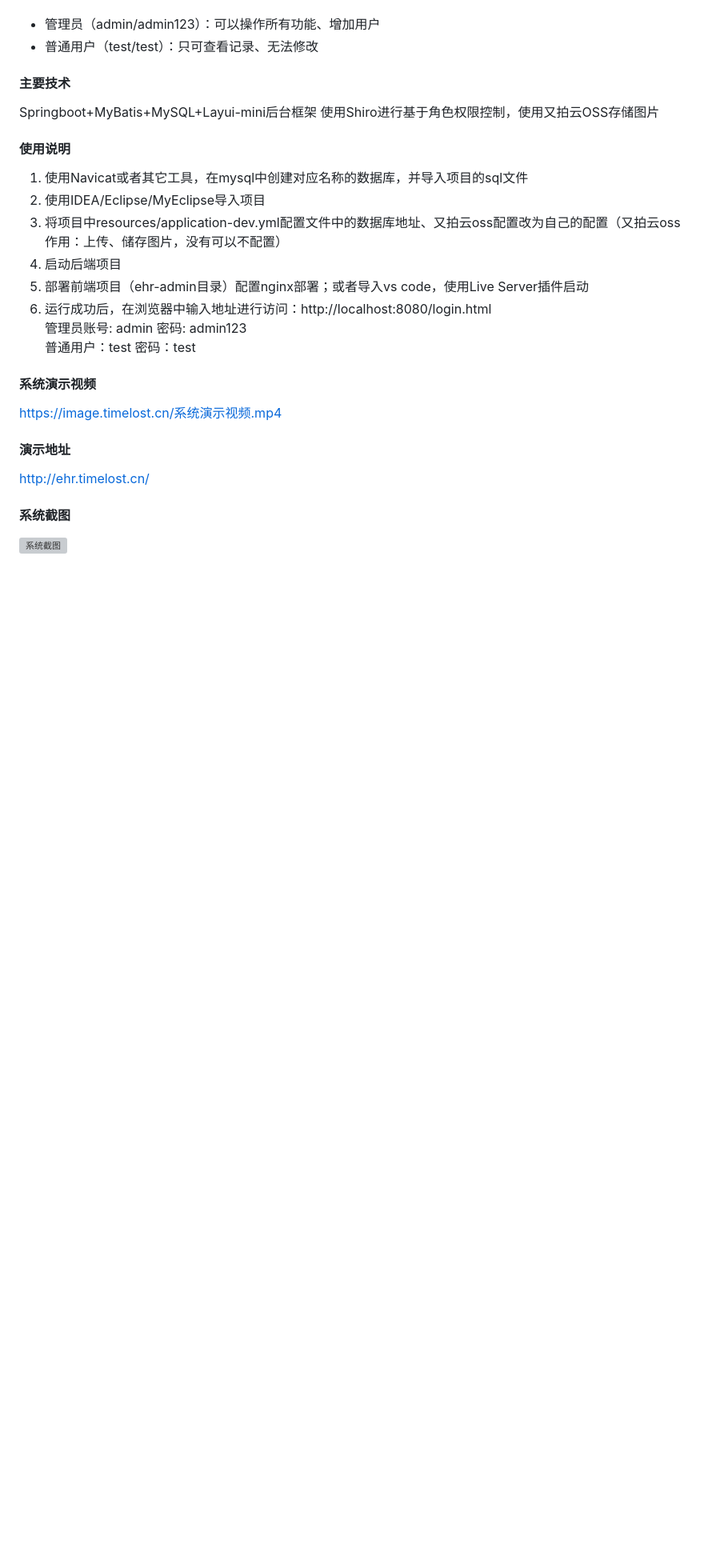
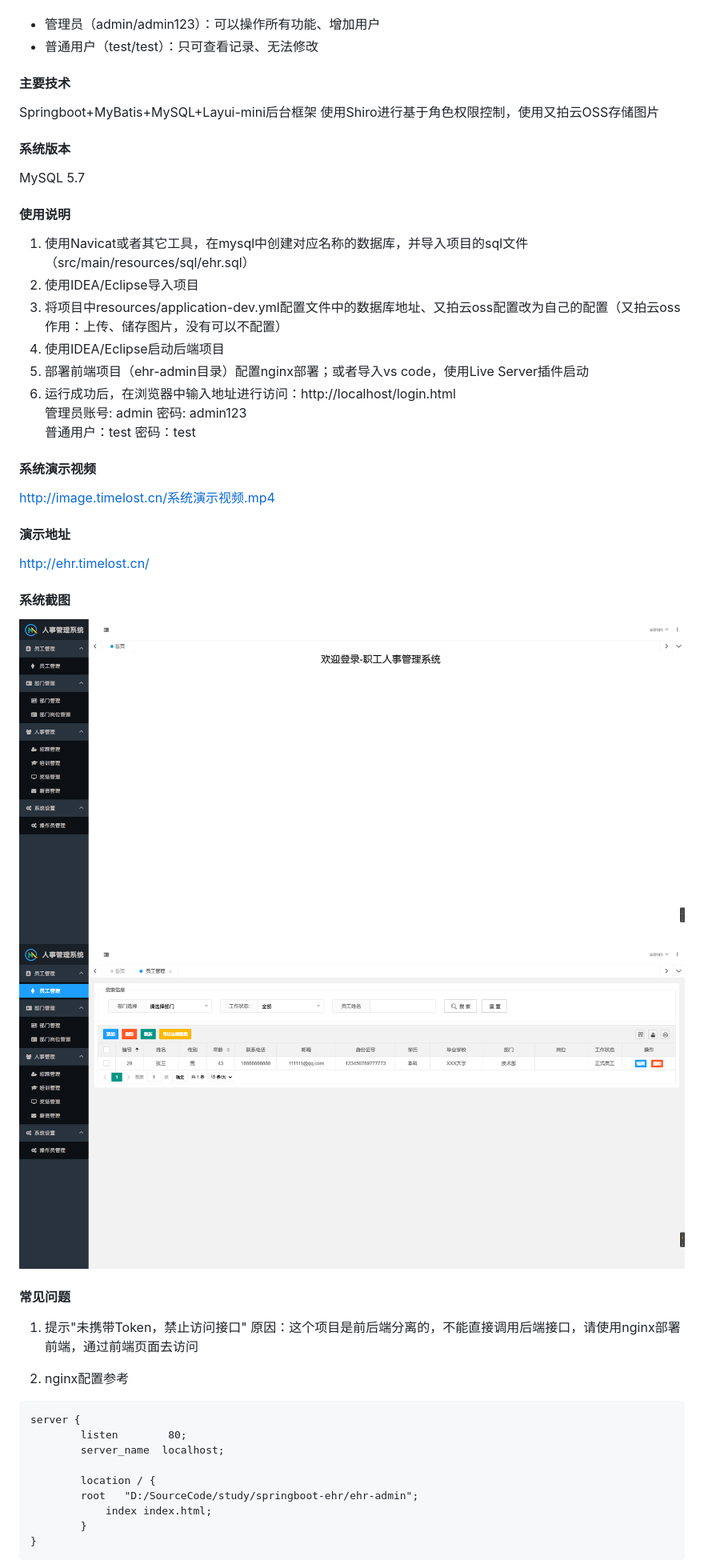
Before and after one commit to jiangyifana/springboot-ehr, a Markdown page: README.md, the part around the change printed below. Shown: that part at 80% size. GitHub-like rendering; pictures changed too: img/示例图片1.png (added), img/示例图片2.png (added); blank space fills up the shorter version; grey boxes are pictures that could not be loaded.

````diff
--- a/README.md
+++ b/README.md
@@ -12,20 +12,23 @@
 Springboot+MyBatis+MySQL+Layui-mini后台框架
 使用Shiro进行基于角色权限控制，使用又拍云OSS存储图片
 
+#### 系统版本
+MySQL 5.7
+
 #### 使用说明
 
-1. 使用Navicat或者其它工具，在mysql中创建对应名称的数据库，并导入项目的sql文件
-2. 使用IDEA/Eclipse/MyEclipse导入项目
+1. 使用Navicat或者其它工具，在mysql中创建对应名称的数据库，并导入项目的sql文件（src/main/resources/sql/ehr.sql）
+2. 使用IDEA/Eclipse导入项目
 3. 将项目中resources/application-dev.yml配置文件中的数据库地址、又拍云oss配置改为自己的配置（又拍云oss作用：上传、储存图片，没有可以不配置）
-4. 启动后端项目
+4. 使用IDEA/Eclipse启动后端项目
 5. 部署前端项目（ehr-admin目录）配置nginx部署；或者导入vs code，使用Live Server插件启动
-6. 运行成功后，在浏览器中输入地址进行访问：http://localhost:8080/login.html
+6. 运行成功后，在浏览器中输入地址进行访问：http://localhost/login.html
    管理员账号: admin 密码: admin123
    普通用户：test 密码：test
 
 #### 系统演示视频
 
-https://image.timelost.cn/系统演示视频.mp4
+http://image.timelost.cn/系统演示视频.mp4
 
 #### 演示地址
 
@@ -33,4 +36,23 @@ http://ehr.timelost.cn/
 
 #### 系统截图
 
-![系统截图](https://ae03.alicdn.com/kf/H6c3c4065cc6d46ed8791d399822ad72fV.png)
+![系统截图](/img/示例图片2.png)
+![系统截图](/img/示例图片1.png)
+
+#### 常见问题
+1. 提示"未携带Token，禁止访问接口"
+原因：这个项目是前后端分离的，不能直接调用后端接口，请使用nginx部署前端，通过前端页面去访问
+
+2. nginx配置参考
+```
+server {
+        listen        80;
+        server_name  localhost;
+
+        location / {
+	    root   "D:/SourceCode/study/springboot-ehr/ehr-admin";
+            index index.html;
+        }
+}
+```
+
````
Also changed, not shown: other parts of README.md (+4 -0 lines), README.en.md (deleted, +0 -36 lines), 1 other file.
